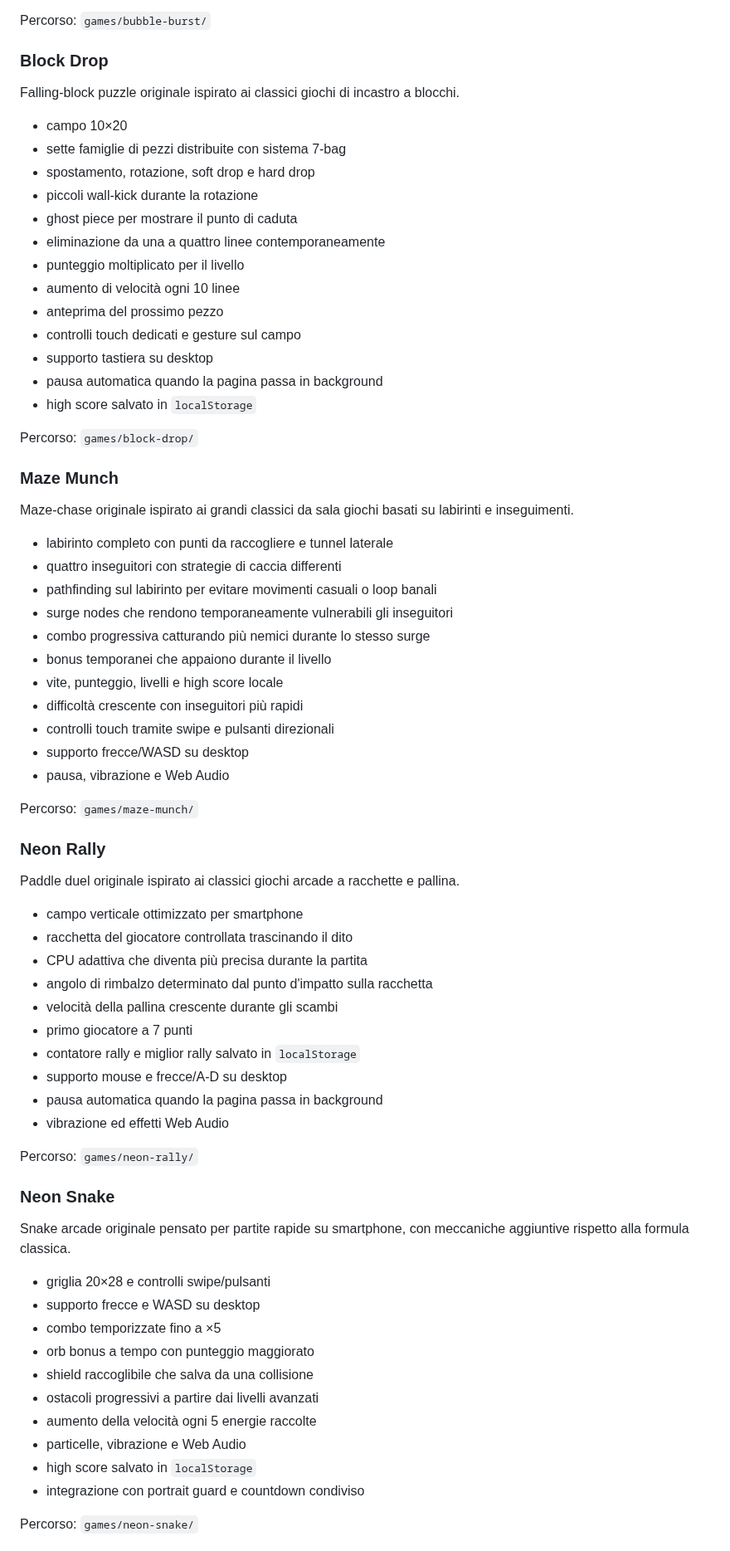
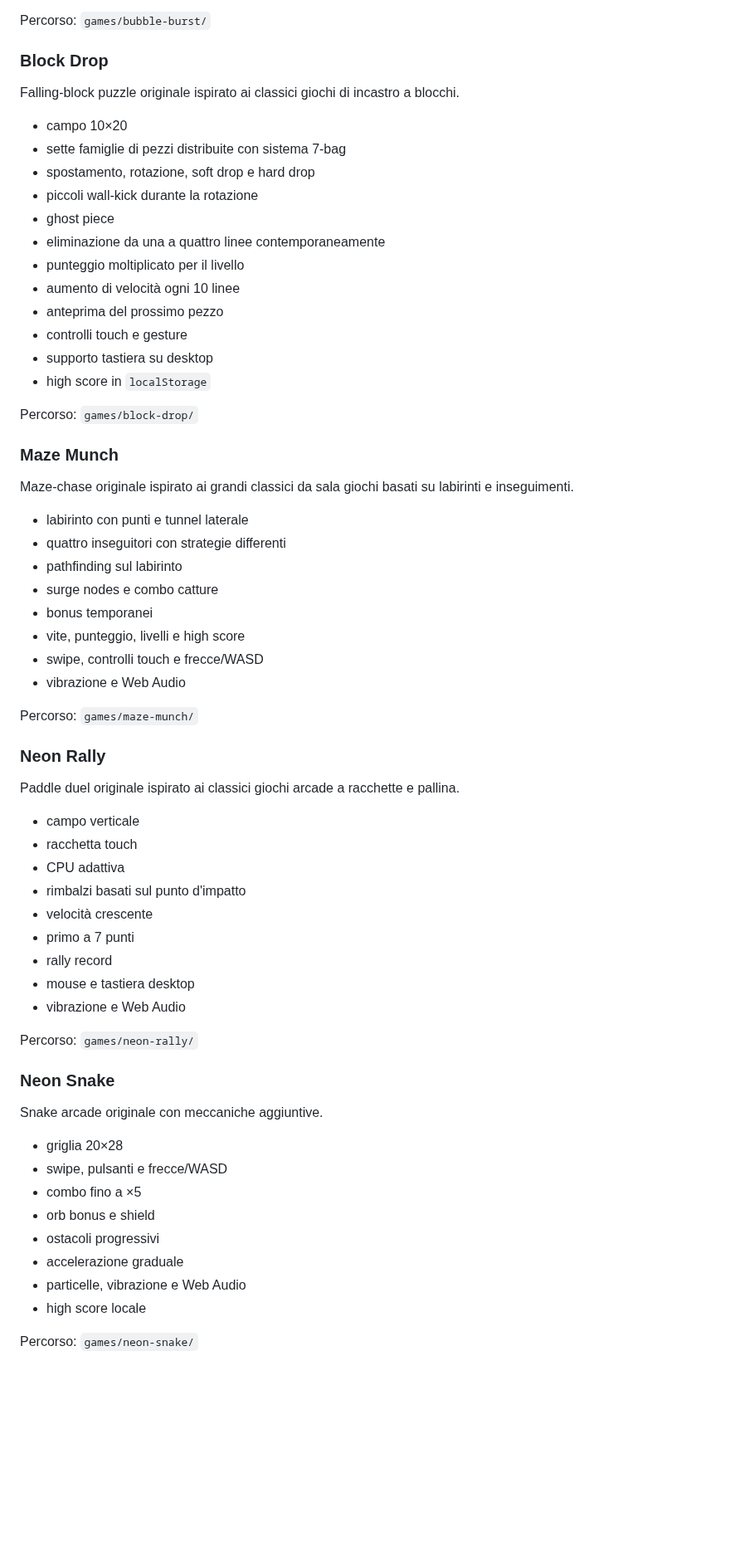
Before and after one commit to Frapo78/RetroWebGames, a Markdown page: README.md, the part around one of its changes. Shown at 83% size. Drawn GitHub-style; blank space fills up the shorter version.

```diff
--- a/README.md
+++ b/README.md
@@ -38,74 +34,59 @@ Bubble shooter originale ispirato ai classici puzzle arcade a bolle.
 Percorso: `games/bubble-burst/`
 
 ### Block Drop
-
 Falling-block puzzle originale ispirato ai classici giochi di incastro a blocchi.
-
 - campo 10×20
 - sette famiglie di pezzi distribuite con sistema 7-bag
 - spostamento, rotazione, soft drop e hard drop
 - piccoli wall-kick durante la rotazione
-- ghost piece per mostrare il punto di caduta
+- ghost piece
 - eliminazione da una a quattro linee contemporaneamente
 - punteggio moltiplicato per il livello
 - aumento di velocità ogni 10 linee
 - anteprima del prossimo pezzo
-- controlli touch dedicati e gesture sul campo
+- controlli touch e gesture
 - supporto tastiera su desktop
-- pausa automatica quando la pagina passa in background
-- high score salvato in `localStorage`
+- high score in `localStorage`
 
 Percorso: `games/block-drop/`
 
 ### Maze Munch
-
 Maze-chase originale ispirato ai grandi classici da sala giochi basati su labirinti e inseguimenti.
-
-- labirinto completo con punti da raccogliere e tunnel laterale
-- quattro inseguitori con strategie di caccia differenti
-- pathfinding sul labirinto per evitare movimenti casuali o loop banali
-- surge nodes che rendono temporaneamente vulnerabili gli inseguitori
-- combo progressiva catturando più nemici durante lo stesso surge
-- bonus temporanei che appaiono durante il livello
-- vite, punteggio, livelli e high score locale
-- difficoltà crescente con inseguitori più rapidi
-- controlli touch tramite swipe e pulsanti direzionali
-- supporto frecce/WASD su desktop
-- pausa, vibrazione e Web Audio
+- labirinto con punti e tunnel laterale
+- quattro inseguitori con strategie differenti
+- pathfinding sul labirinto
+- surge nodes e combo catture
+- bonus temporanei
+- vite, punteggio, livelli e high score
+- swipe, controlli touch e frecce/WASD
+- vibrazione e Web Audio
 
 Percorso: `games/maze-munch/`
 
 ### Neon Rally
-
 Paddle duel originale ispirato ai classici giochi arcade a racchette e pallina.
-
-- campo verticale ottimizzato per smartphone
-- racchetta del giocatore controllata trascinando il dito
-- CPU adattiva che diventa più precisa durante la partita
-- angolo di rimbalzo determinato dal punto d'impatto sulla racchetta
-- velocità della pallina crescente durante gli scambi
-- primo giocatore a 7 punti
-- contatore rally e miglior rally salvato in `localStorage`
-- supporto mouse e frecce/A-D su desktop
-- pausa automatica quando la pagina passa in background
-- vibrazione ed effetti Web Audio
+- campo verticale
+- racchetta touch
+- CPU adattiva
+- rimbalzi basati sul punto d'impatto
+- velocità crescente
+- primo a 7 punti
+- rally record
+- mouse e tastiera desktop
+- vibrazione e Web Audio
 
 Percorso: `games/neon-rally/`
 
 ### Neon Snake
-
-Snake arcade originale pensato per partite rapide su smartphone, con meccaniche aggiuntive rispetto alla formula classica.
-
-- griglia 20×28 e controlli swipe/pulsanti
-- supporto frecce e WASD su desktop
-- combo temporizzate fino a ×5
-- orb bonus a tempo con punteggio maggiorato
-- shield raccoglibile che salva da una collisione
-- ostacoli progressivi a partire dai livelli avanzati
-- aumento della velocità ogni 5 energie raccolte
+Snake arcade originale con meccaniche aggiuntive.
+- griglia 20×28
+- swipe, pulsanti e frecce/WASD
+- combo fino a ×5
+- orb bonus e shield
+- ostacoli progressivi
+- accelerazione graduale
 - particelle, vibrazione e Web Audio
-- high score salvato in `localStorage`
-- integrazione con portrait guard e countdown condiviso
+- high score locale
 
 Percorso: `games/neon-snake/`
 
```
Also changed, not shown: other parts of README.md (+44 -47 lines).
